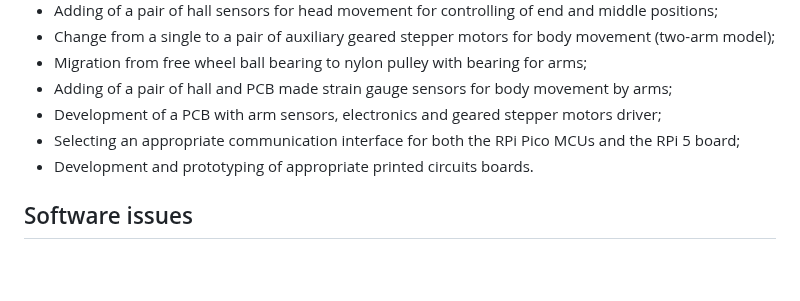
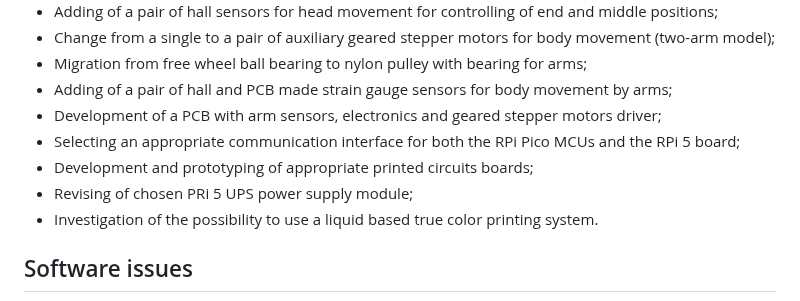
Before and after one commit to chradev/Adroid, a Markdown page: README.md, the part around the change. Drawn GitHub-style; blank space fills up the shorter version.

```diff
--- a/README.md
+++ b/README.md
@@ -18,7 +18,9 @@ Adroid is not only a platform but it is also a continuous process intended to ac
 * Adding of a pair of hall and PCB made strain gauge sensors for body movement by arms;
 * Development of a PCB with arm sensors, electronics and geared stepper motors driver;
 * Selecting an appropriate communication interface for both the RPi Pico MCUs and the RPi 5 board;
-* Development and prototyping of appropriate printed circuits boards.
+* Development and prototyping of appropriate printed circuits boards;
+* Revising of chosen PRi 5 UPS power supply module;
+* Investigation of the possibility to use a liquid based true color printing system.
 
 ## Software issues
 
```
